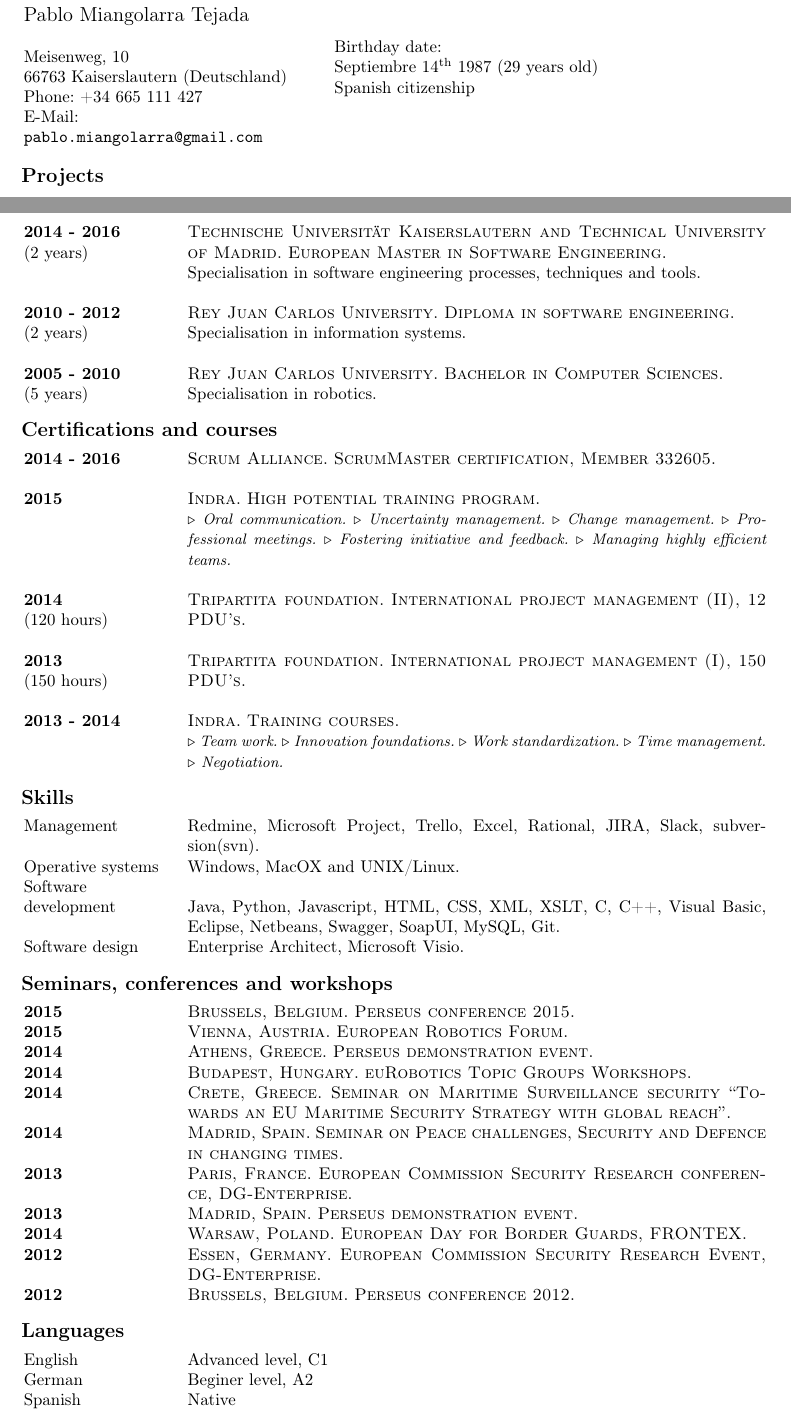
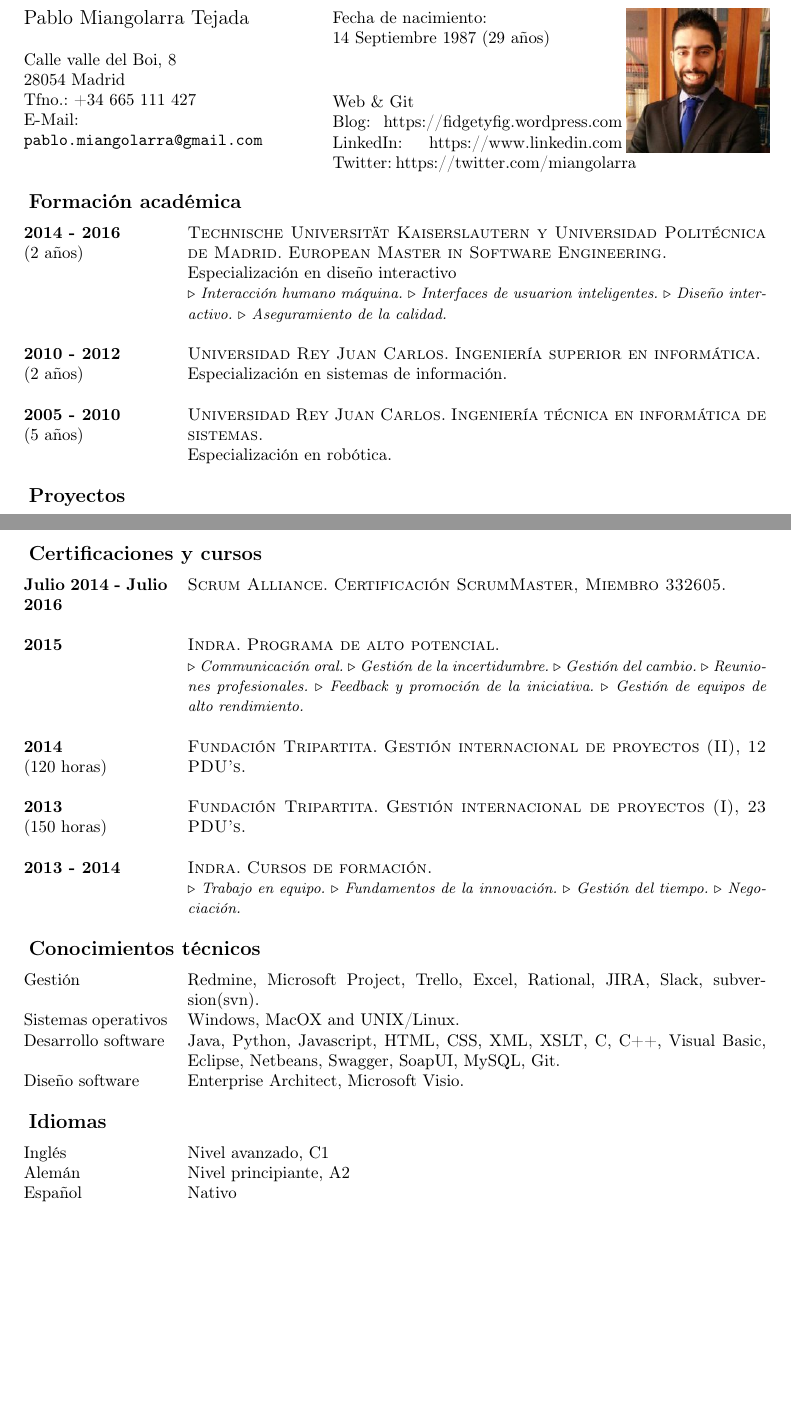
Before and after one commit to pablomiangolarra/cv, a LaTeX CV (cv.tex, which reads 1-personal_info.tex, 6-skills.tex, 9-certifications.tex): two parts of pages 1 and 2 of 2 before the commit and two parts of pages 1 and 3 of 3 after it, joined at a grey line, cut so that both start at the same text, the shorter picture padded with empty space. Compiled offline with pdfLaTeX.

Commit message:
Last update

```diff
--- a/1-personal_info.tex
+++ b/1-personal_info.tex
@@ -12,10 +12,16 @@
 E-Mail:\\ \texttt{pablo.miangolarra@gmail.com}
 \end{minipage}
 \begin{minipage}{0.38\linewidth}
+\vskip 0.5cm
 \iftoggle{ES}{Fecha de nacimiento:\\ 14 Septiembre 1987 (29 años)\\}{}
 \iftoggle{EN}{Birthday date:\\ Septiembre 14\textsuperscript{th} 1987 (29 years old)\\}{}
-\iftoggle{ES}{Nacionalidad española\\}{}
-\iftoggle{EN}{Spanish citizenship\\}{}
+%\iftoggle{ES}{Nacionalidad española\\}{}
+%\iftoggle{EN}{Spanish citizenship\\}{}
+\vskip 0.5cm
+\iftoggle{ES}{Web \& Git\\
+Blog: https://fidgetyfig.wordpress.com
+LinkedIn: https://www.linkedin.com
+Twitter: https://twitter.com/miangolarra}{}
 \end{minipage}
 \begin{minipage}{0.2\linewidth}
 \iftoggle{picture}{
--- a/6-skills.tex
+++ b/6-skills.tex
@@ -28,7 +28,7 @@
 
 \begin{sousrubrique}
 \iftoggle{ES}{\Competence{Desarrollo software}}{}
-\iftoggle{EN}{\Competence{Software\\ development}}{}
+\iftoggle{EN}{\Competence{Software development}}{}
 
 \iftoggle{ES}{\Descr{Java, Python, Javascript, HTML, CSS, XML, XSLT, C, C++, Visual Basic, Eclipse, Netbeans, Swagger, SoapUI, MySQL, Git.}}{}
 \iftoggle{EN}{\Descr{Java, Python, Javascript, HTML, CSS, XML, XSLT, C, C++, Visual Basic, Eclipse, Netbeans, Swagger, SoapUI, MySQL, Git.}}{}
--- a/9-certifications.tex
+++ b/9-certifications.tex
@@ -15,7 +15,9 @@
 \iftoggle{ES}{\Lieu{Scrum Alliance}}{}
 \iftoggle{EN}{\Lieu{Scrum Alliance}}{}
 
-\Date{2014 - 2016}
+\iftoggle{ES}{\Date{Julio 2014 - Julio 2016}}{}
+\iftoggle{EN}{\Date{July 2014 - July 2016}}{}
+
 \end{sousrubrique}\\
 
 \begin{sousrubrique}
@@ -26,6 +28,13 @@
 \iftoggle{EN}{\Lieu{Indra}}{}
 
 \Date{2015}
+
+\iftoggle{ES}{\Apport{Communicación oral}}{}
+\iftoggle{ES}{\Apport{Gestión de la incertidumbre}}{}
+\iftoggle{ES}{\Apport{Gestión del cambio}}{}
+\iftoggle{ES}{\Apport{Reuniones profesionales}}{}
+\iftoggle{ES}{\Apport{Feedback y promoción de la iniciativa}}{}
+\iftoggle{ES}{\Apport{Gestión de equipos de alto rendimiento}}{}
 
 \iftoggle{EN}{\Apport{Oral communication}}{}
 \iftoggle{EN}{\Apport{Uncertainty management}}{}
@@ -70,9 +79,15 @@
 
 \Date{2013 - 2014}
 
+\iftoggle{ES}{\Apport{Trabajo en equipo}}{}
+\iftoggle{ES}{\Apport{Fundamentos de la innovación}}{}
+%\iftoggle{EN}{\Apport{Estandarización del trabajo}}{}
+\iftoggle{ES}{\Apport{Gestión del tiempo}}{}
+\iftoggle{ES}{\Apport{Negociación}}{}
+
 \iftoggle{EN}{\Apport{Team work}}{}
 \iftoggle{EN}{\Apport{Innovation foundations}}{}
-\iftoggle{EN}{\Apport{Work standardization}}{}
+%\iftoggle{EN}{\Apport{Work standardization}}{}
 \iftoggle{EN}{\Apport{Time management}}{}
 \iftoggle{EN}{\Apport{Negotiation}}{}
 \end{sousrubrique}
```
Also changed, not shown: 3-projects.tex (+2 -2 lines), cv.tex (+6 -6 lines), cv.bbl (added), cv.pdf (added), 4 other files.
